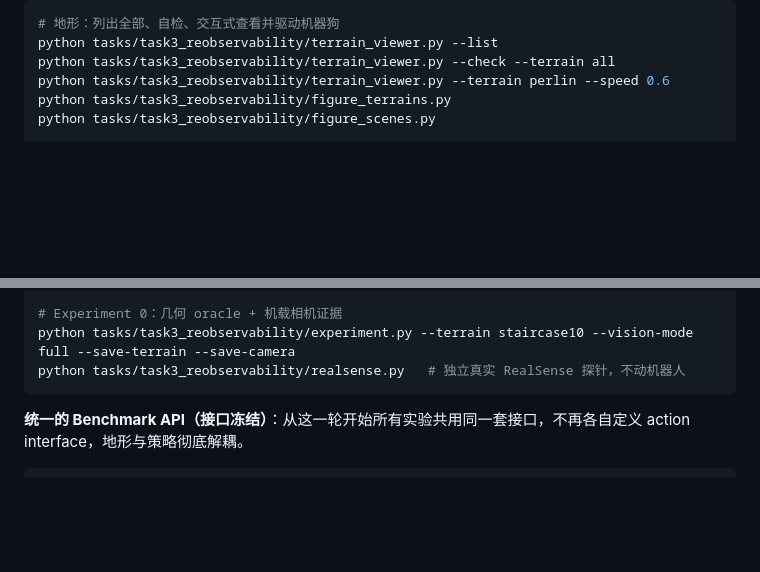
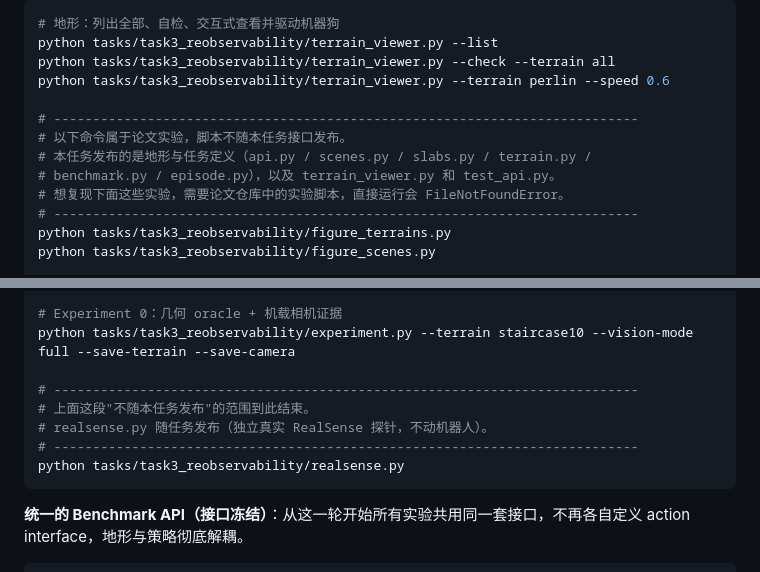
Before and after one commit to George3215/LunarBench, a Markdown page: README.md, 2 parts joined by grey strips. GitHub-like rendering; blank space fills up the shorter version.

````diff
--- a/README.md
+++ b/README.md
@@ -191,6 +191,13 @@ python tasks/task3_reobservability/test_api.py
 python tasks/task3_reobservability/terrain_viewer.py --list
 python tasks/task3_reobservability/terrain_viewer.py --check --terrain all
 python tasks/task3_reobservability/terrain_viewer.py --terrain perlin --speed 0.6
+
+# ---------------------------------------------------------------------------
+# 以下命令属于论文实验，脚本不随本任务接口发布。
+# 本任务发布的是地形与任务定义（api.py / scenes.py / slabs.py / terrain.py /
+# benchmark.py / episode.py），以及 terrain_viewer.py 和 test_api.py。
+# 想复现下面这些实验，需要论文仓库中的实验脚本，直接运行会 FileNotFoundError。
+# ---------------------------------------------------------------------------
 python tasks/task3_reobservability/figure_terrains.py
 python tasks/task3_reobservability/figure_scenes.py
 
@@ -214,7 +221,12 @@ python tasks/task3_reobservability/figure_horizon.py
 
 # Experiment 0：几何 oracle + 机载相机证据
 python tasks/task3_reobservability/experiment.py --terrain staircase10 --vision-mode full --save-terrain --save-camera
-python tasks/task3_reobservability/realsense.py   # 独立真实 RealSense 探针，不动机器人
+
+# ---------------------------------------------------------------------------
+# 上面这段"不随本任务发布"的范围到此结束。
+# realsense.py 随任务发布（独立真实 RealSense 探针，不动机器人）。
+# ---------------------------------------------------------------------------
+python tasks/task3_reobservability/realsense.py
 ```
 
 **统一的 Benchmark API（接口冻结）**：从这一轮开始所有实验共用同一套接口，不再各自定义 action interface，地形与策略彻底解耦。
````
Also changed, not shown: tasks/task3_reobservability/README.md (+15 -0 lines).
